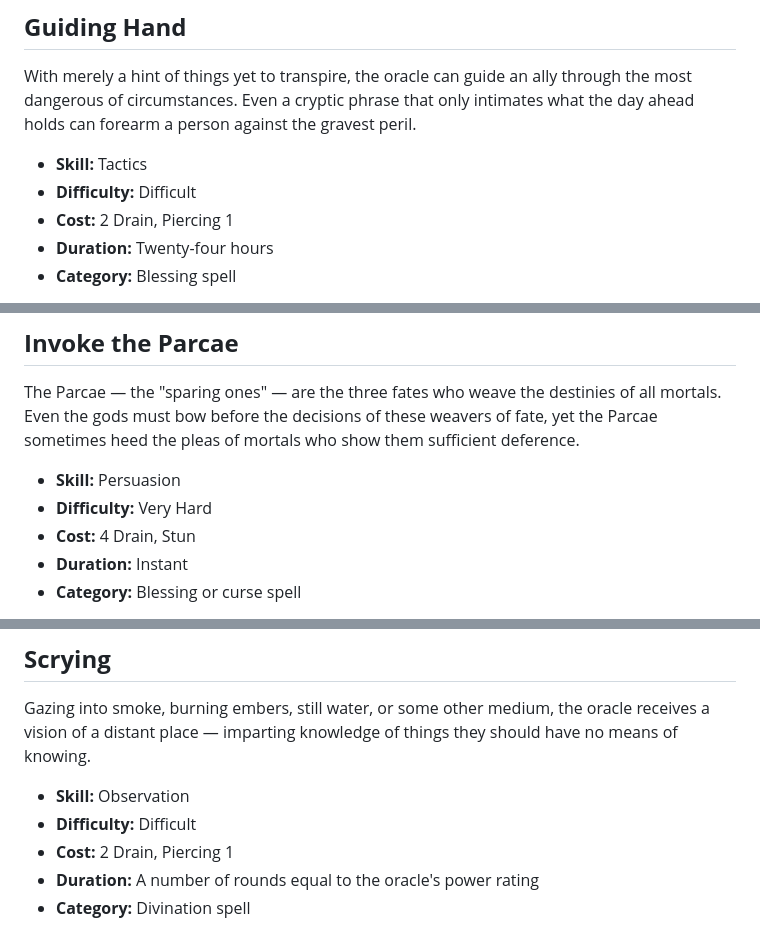
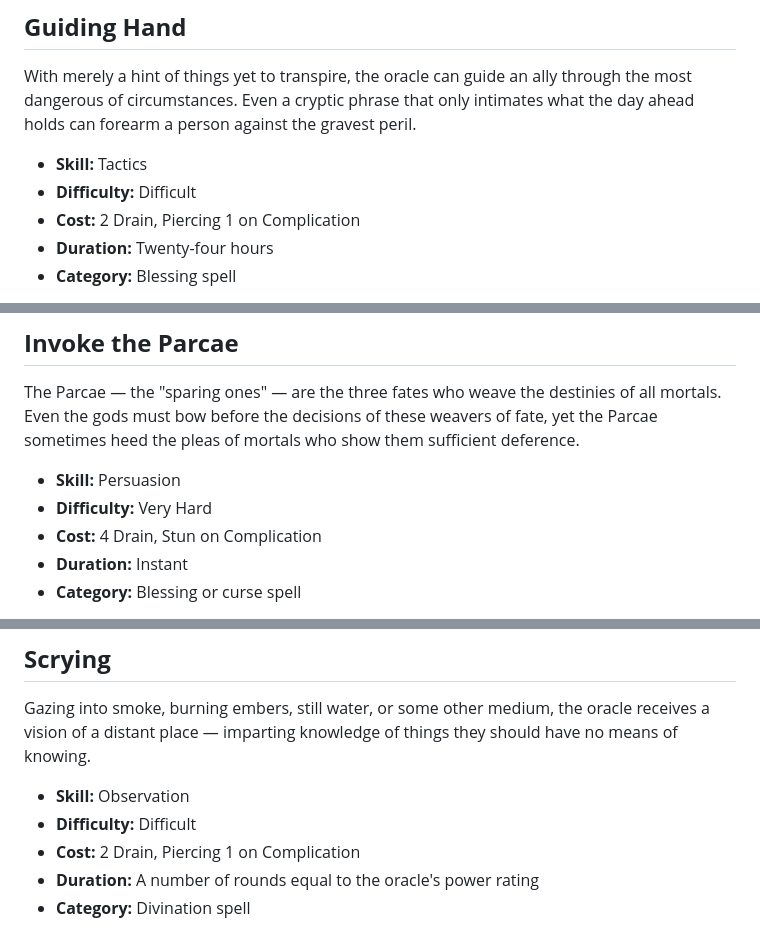
Before and after one commit to SkroxiousDM/2d12GameSystem, a Markdown page: docs/03.2-oracular-spellbook.md, 3 parts joined by grey strips. GitHub-like rendering.

```diff
--- a/docs/03.2-oracular-spellbook.md
+++ b/docs/03.2-oracular-spellbook.md
@@ -36,7 +36,7 @@ With merely a hint of things yet to transpire, the oracle can guide an ally thro
 
 * **Skill:** Tactics
 * **Difficulty:** Difficult
-* **Cost:** 2 Drain, Piercing 1
+* **Cost:** 2 Drain, Piercing 1 on Complication
 * **Duration:** Twenty-four hours
 * **Category:** Blessing spell
 
@@ -55,7 +55,7 @@ The Parcae — the "sparing ones" — are the three fates who weave the destinie
 
 * **Skill:** Persuasion
 * **Difficulty:** Very Hard
-* **Cost:** 4 Drain, Stun
+* **Cost:** 4 Drain, Stun on Complication
 * **Duration:** Instant
 * **Category:** Blessing or curse spell
 
@@ -100,7 +100,7 @@ Gazing into smoke, burning embers, still water, or some other medium, the oracle
 
 * **Skill:** Observation
 * **Difficulty:** Difficult
-* **Cost:** 2 Drain, Piercing 1
+* **Cost:** 2 Drain, Piercing 1 on Complication
 * **Duration:** A number of rounds equal to the oracle's power rating
 * **Category:** Divination spell
 
```
Also changed, not shown: other parts of docs/03.2-oracular-spellbook.md (+1 -1 lines).
